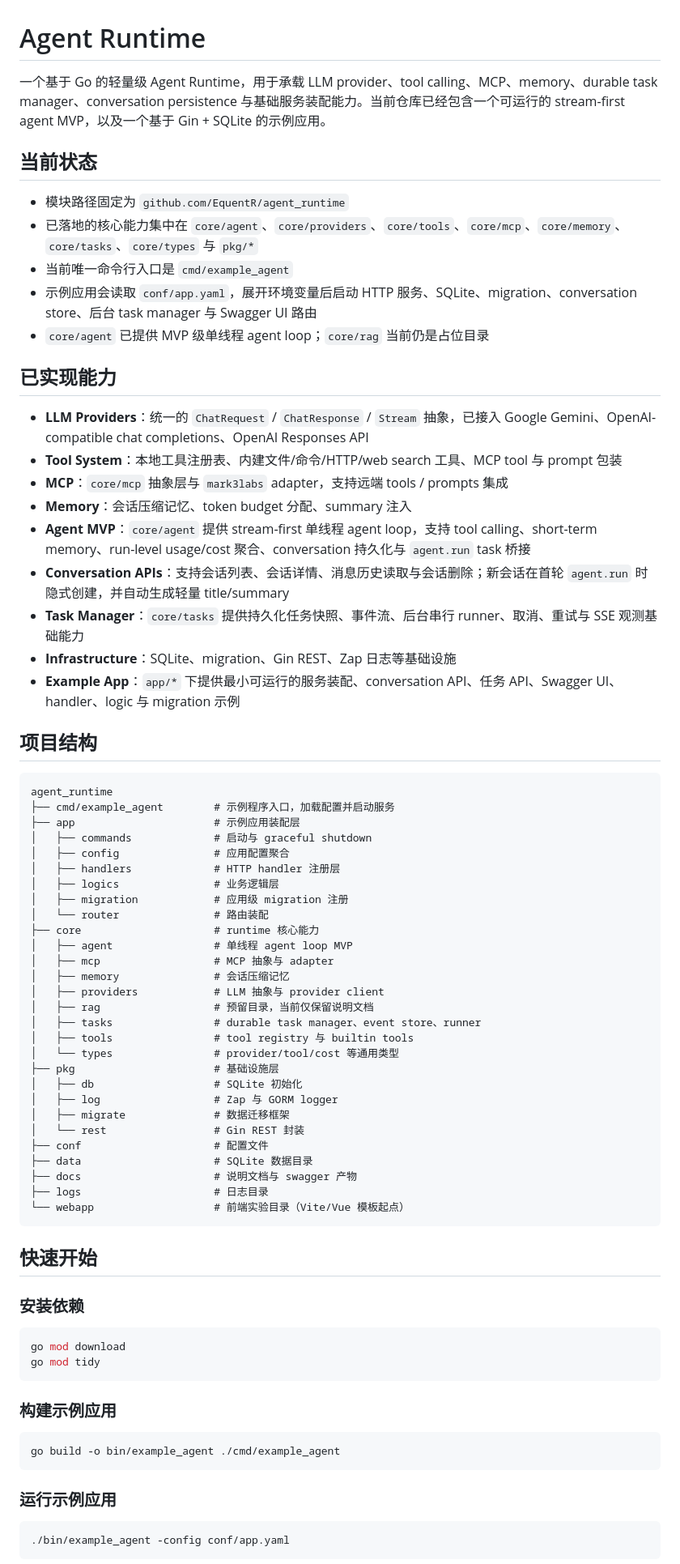
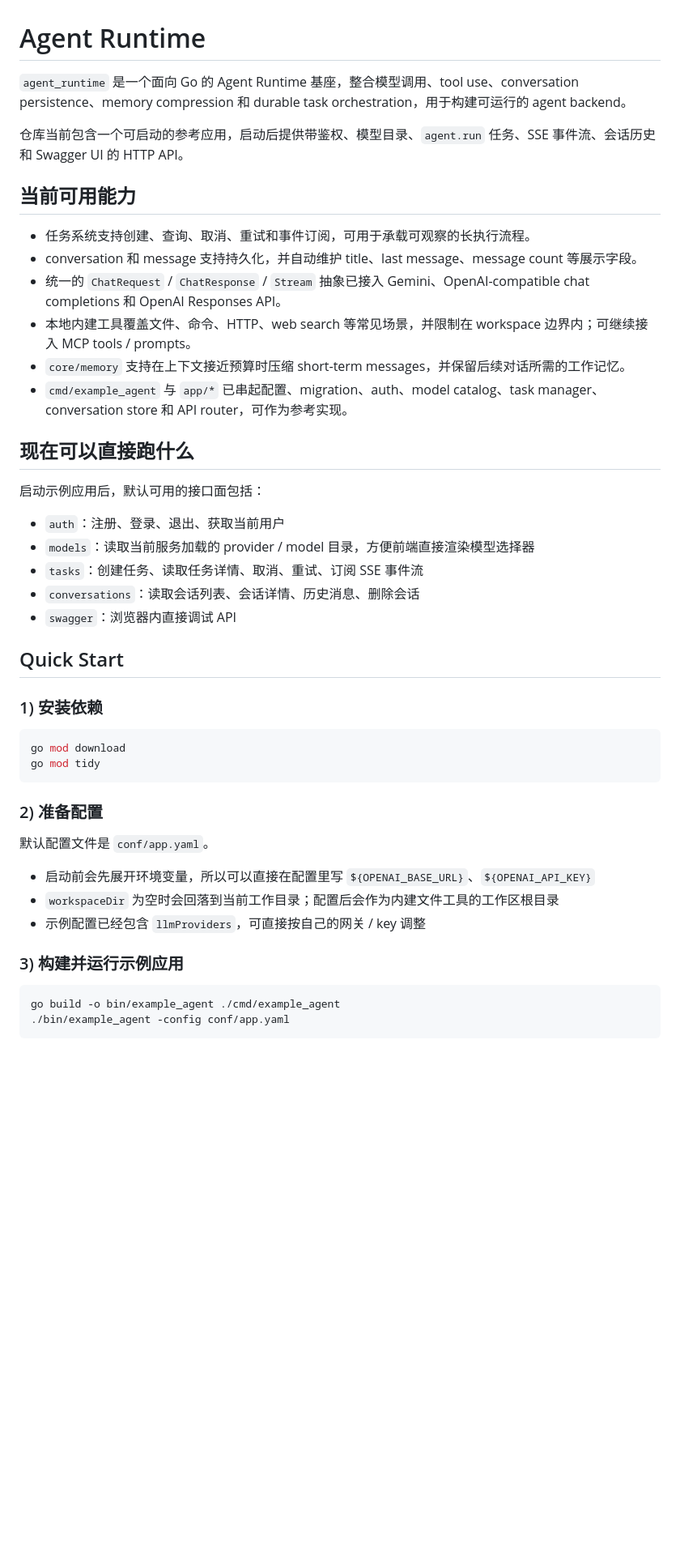
Before and after one commit to EquentR/agent_runtime, a Markdown page: README.md, the part around one of its changes. Shown at 81% size. GitHub-like rendering; blank space fills up the shorter version.

Commit message:
feat: 更新 README 以反映当前可用能力和项目结构

````diff
--- a/README.md
+++ b/README.md
@@ -1,78 +1,49 @@
 # Agent Runtime
 
-一个基于 Go 的轻量级 Agent Runtime，用于承载 LLM provider、tool calling、MCP、memory、durable task manager、conversation persistence 与基础服务装配能力。当前仓库已经包含一个可运行的 stream-first agent MVP，以及一个基于 Gin + SQLite 的示例应用。
+`agent_runtime` 是一个面向 Go 的 Agent Runtime 基座，整合模型调用、tool use、conversation persistence、memory compression 和 durable task orchestration，用于构建可运行的 agent backend。
 
-## 当前状态
+仓库当前包含一个可启动的参考应用，启动后提供带鉴权、模型目录、`agent.run` 任务、SSE 事件流、会话历史和 Swagger UI 的 HTTP API。
 
-- 模块路径固定为 `github.com/EquentR/agent_runtime`
-- 已落地的核心能力集中在 `core/agent`、`core/providers`、`core/tools`、`core/mcp`、`core/memory`、`core/tasks`、`core/types` 与 `pkg/*`
-- 当前唯一命令行入口是 `cmd/example_agent`
-- 示例应用会读取 `conf/app.yaml`，展开环境变量后启动 HTTP 服务、SQLite、migration、conversation store、后台 task manager 与 Swagger UI 路由
-- `core/agent` 已提供 MVP 级单线程 agent loop；`core/rag` 当前仍是占位目录
+## 当前可用能力
 
-## 已实现能力
+- 任务系统支持创建、查询、取消、重试和事件订阅，可用于承载可观察的长执行流程。
+- conversation 和 message 支持持久化，并自动维护 title、last message、message count 等展示字段。
+- 统一的 `ChatRequest` / `ChatResponse` / `Stream` 抽象已接入 Gemini、OpenAI-compatible chat completions 和 OpenAI Responses API。
+- 本地内建工具覆盖文件、命令、HTTP、web search 等常见场景，并限制在 workspace 边界内；可继续接入 MCP tools / prompts。
+- `core/memory` 支持在上下文接近预算时压缩 short-term messages，并保留后续对话所需的工作记忆。
+- `cmd/example_agent` 与 `app/*` 已串起配置、migration、auth、model catalog、task manager、conversation store 和 API router，可作为参考实现。
 
-- **LLM Providers**：统一的 `ChatRequest` / `ChatResponse` / `Stream` 抽象，已接入 Google Gemini、OpenAI-compatible chat completions、OpenAI Responses API
-- **Tool System**：本地工具注册表、内建文件/命令/HTTP/web search 工具、MCP tool 与 prompt 包装
-- **MCP**：`core/mcp` 抽象层与 `mark3labs` adapter，支持远端 tools / prompts 集成
-- **Memory**：会话压缩记忆、token budget 分配、summary 注入
-- **Agent MVP**：`core/agent` 提供 stream-first 单线程 agent loop，支持 tool calling、short-term memory、run-level usage/cost 聚合、conversation 持久化与 `agent.run` task 桥接
-- **Conversation APIs**：支持会话列表、会话详情、消息历史读取与会话删除；新会话在首轮 `agent.run` 时隐式创建，并自动生成轻量 title/summary
-- **Task Manager**：`core/tasks` 提供持久化任务快照、事件流、后台串行 runner、取消、重试与 SSE 观测基础能力
-- **Infrastructure**：SQLite、migration、Gin REST、Zap 日志等基础设施
-- **Example App**：`app/*` 下提供最小可运行的服务装配、conversation API、任务 API、Swagger UI、handler、logic 与 migration 示例
+## 现在可以直接跑什么
 
-## 项目结构
+启动示例应用后，默认可用的接口面包括：
 
-```text
-agent_runtime
-├── cmd/example_agent        # 示例程序入口，加载配置并启动服务
-├── app                      # 示例应用装配层
-│   ├── commands             # 启动与 graceful shutdown
-│   ├── config               # 应用配置聚合
-│   ├── handlers             # HTTP handler 注册层
-│   ├── logics               # 业务逻辑层
-│   ├── migration            # 应用级 migration 注册
-│   └── router               # 路由装配
-├── core                     # runtime 核心能力
-│   ├── agent                # 单线程 agent loop MVP
-│   ├── mcp                  # MCP 抽象与 adapter
-│   ├── memory               # 会话压缩记忆
-│   ├── providers            # LLM 抽象与 provider client
-│   ├── rag                  # 预留目录，当前仅保留说明文档
-│   ├── tasks                # durable task manager、event store、runner
-│   ├── tools                # tool registry 与 builtin tools
-│   └── types                # provider/tool/cost 等通用类型
-├── pkg                      # 基础设施层
-│   ├── db                   # SQLite 初始化
-│   ├── log                  # Zap 与 GORM logger
-│   ├── migrate              # 数据迁移框架
-│   └── rest                 # Gin REST 封装
-├── conf                     # 配置文件
-├── data                     # SQLite 数据目录
-├── docs                     # 说明文档与 swagger 产物
-├── logs                     # 日志目录
-└── webapp                   # 前端实验目录（Vite/Vue 模板起点）
-```
+- `auth`：注册、登录、退出、获取当前用户
+- `models`：读取当前服务加载的 provider / model 目录，方便前端直接渲染模型选择器
+- `tasks`：创建任务、读取任务详情、取消、重试、订阅 SSE 事件流
+- `conversations`：读取会话列表、会话详情、历史消息、删除会话
+- `swagger`：浏览器内直接调试 API
 
-## 快速开始
+## Quick Start
 
-### 安装依赖
+### 1) 安装依赖
 
 ```bash
 go mod download
 go mod tidy
 ```
 
-### 构建示例应用
+### 2) 准备配置
+
+默认配置文件是 `conf/app.yaml`。
+
+- 启动前会先展开环境变量，所以可以直接在配置里写 `${OPENAI_BASE_URL}`、`${OPENAI_API_KEY}`
+- `workspaceDir` 为空时会回落到当前工作目录；配置后会作为内建文件工具的工作区根目录
+- 示例配置已经包含 `llmProviders`，可直接按自己的网关 / key 调整
+
+### 3) 构建并运行示例应用
 
 ```bash
 go build -o bin/example_agent ./cmd/example_agent
-```
-
-### 运行示例应用
-
-```bash
 ./bin/example_agent -config conf/app.yaml
 ```
 
````
Also changed, not shown: other parts of README.md (+23 -51 lines).
